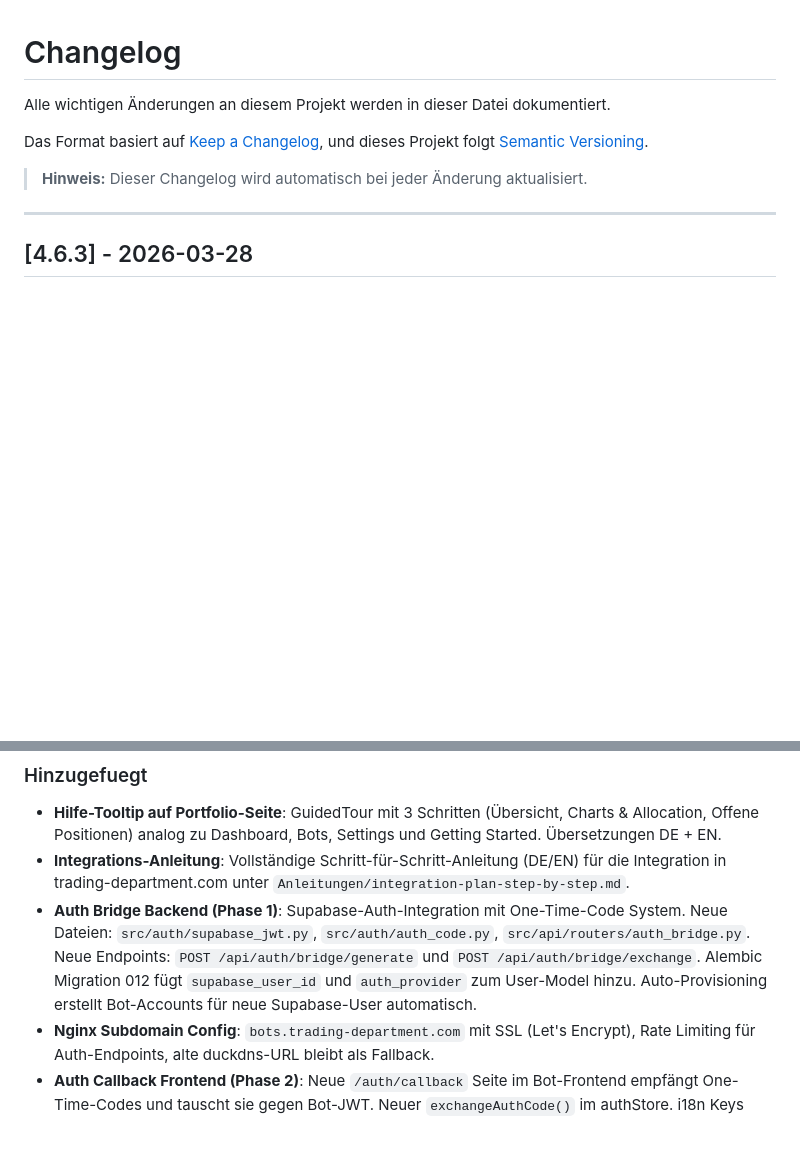
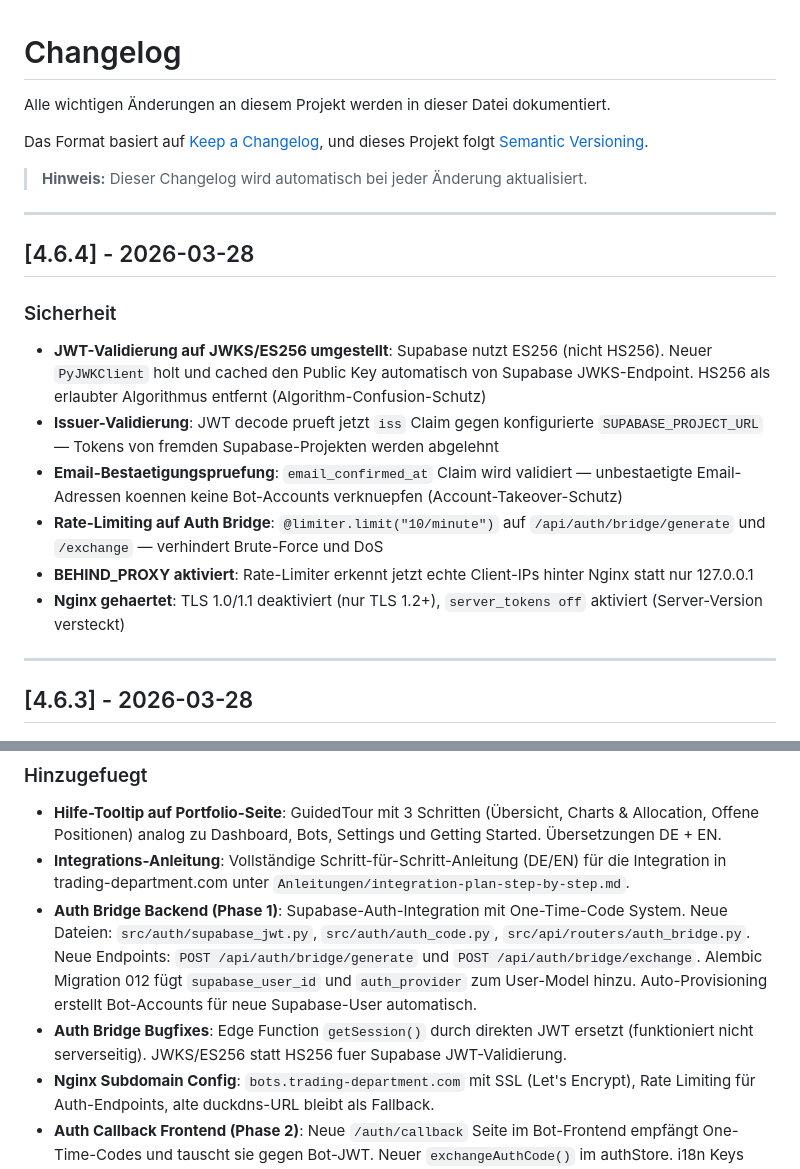
Before and after one commit to EzR3aL/Trading-Bot, a Markdown page: CHANGELOG.md, 2 parts joined by grey strips. GitHub-like rendering; blank space fills up the shorter version.

Commit message:
docs: Security Audit Bericht und Changelog fuer v4.6.4
Alle kritischen und hohen Schwachstellen aus dem Auth Bridge
Security Audit dokumentiert und behoben.

```diff
--- a/CHANGELOG.md
+++ b/CHANGELOG.md
@@ -6,6 +6,18 @@ Das Format basiert auf [Keep a Changelog](https://keepachangelog.com/de/1.0.0/),
 und dieses Projekt folgt [Semantic Versioning](https://semver.org/lang/de/).
 
 > **Hinweis:** Dieser Changelog wird automatisch bei jeder Änderung aktualisiert.
+
+---
+
+## [4.6.4] - 2026-03-28
+
+### Sicherheit
+- **JWT-Validierung auf JWKS/ES256 umgestellt**: Supabase nutzt ES256 (nicht HS256). Neuer `PyJWKClient` holt und cached den Public Key automatisch von Supabase JWKS-Endpoint. HS256 als erlaubter Algorithmus entfernt (Algorithm-Confusion-Schutz)
+- **Issuer-Validierung**: JWT decode prueft jetzt `iss` Claim gegen konfigurierte `SUPABASE_PROJECT_URL` — Tokens von fremden Supabase-Projekten werden abgelehnt
+- **Email-Bestaetigungspruefung**: `email_confirmed_at` Claim wird validiert — unbestaetigte Email-Adressen koennen keine Bot-Accounts verknuepfen (Account-Takeover-Schutz)
+- **Rate-Limiting auf Auth Bridge**: `@limiter.limit("10/minute")` auf `/api/auth/bridge/generate` und `/exchange` — verhindert Brute-Force und DoS
+- **BEHIND_PROXY aktiviert**: Rate-Limiter erkennt jetzt echte Client-IPs hinter Nginx statt nur 127.0.0.1
+- **Nginx gehaertet**: TLS 1.0/1.1 deaktiviert (nur TLS 1.2+), `server_tokens off` aktiviert (Server-Version versteckt)
 
 ---
 
@@ -15,6 +27,7 @@ und dieses Projekt folgt [Semantic Versioning](https://semver.org/lang/de/).
 - **Hilfe-Tooltip auf Portfolio-Seite**: GuidedTour mit 3 Schritten (Übersicht, Charts & Allocation, Offene Positionen) analog zu Dashboard, Bots, Settings und Getting Started. Übersetzungen DE + EN.
 - **Integrations-Anleitung**: Vollständige Schritt-für-Schritt-Anleitung (DE/EN) für die Integration in trading-department.com unter `Anleitungen/integration-plan-step-by-step.md`.
 - **Auth Bridge Backend (Phase 1)**: Supabase-Auth-Integration mit One-Time-Code System. Neue Dateien: `src/auth/supabase_jwt.py`, `src/auth/auth_code.py`, `src/api/routers/auth_bridge.py`. Neue Endpoints: `POST /api/auth/bridge/generate` und `POST /api/auth/bridge/exchange`. Alembic Migration 012 fügt `supabase_user_id` und `auth_provider` zum User-Model hinzu. Auto-Provisioning erstellt Bot-Accounts für neue Supabase-User automatisch.
+- **Auth Bridge Bugfixes**: Edge Function `getSession()` durch direkten JWT ersetzt (funktioniert nicht serverseitig). JWKS/ES256 statt HS256 fuer Supabase JWT-Validierung.
 - **Nginx Subdomain Config**: `bots.trading-department.com` mit SSL (Let's Encrypt), Rate Limiting für Auth-Endpoints, alte duckdns-URL bleibt als Fallback.
 - **Auth Callback Frontend (Phase 2)**: Neue `/auth/callback` Seite im Bot-Frontend empfängt One-Time-Codes und tauscht sie gegen Bot-JWT. Neuer `exchangeAuthCode()` im authStore. i18n Keys DE/EN.
 
```
Also changed, not shown: Anleitungen/security-audit-auth-bridge.md (added, +93 -0 lines).
